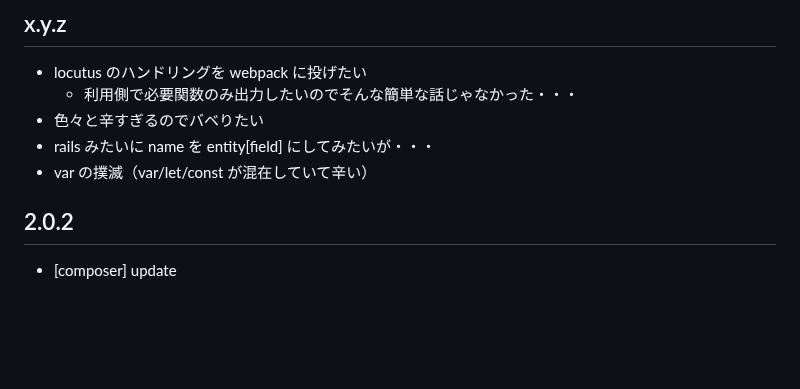
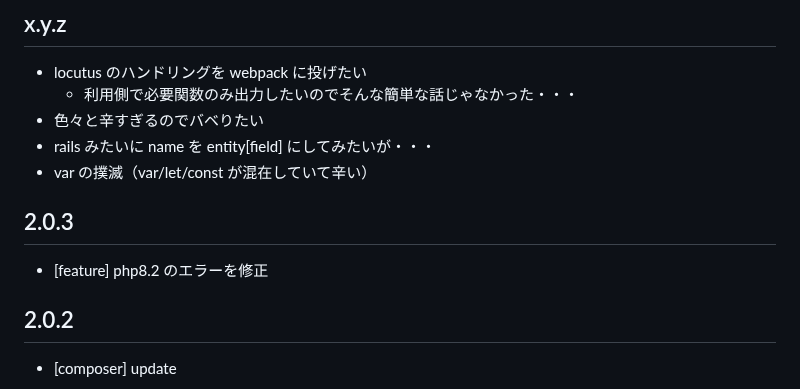
Before and after one commit to arima-ryunosuke/php-validator, a Markdown page: RELEASE.md, the part around the change. Drawn GitHub-style; blank space fills up the shorter version.

```diff
--- a/RELEASE.md
+++ b/RELEASE.md
@@ -23,6 +23,10 @@
 - 色々と辛すぎるのでバベりたい
 - rails みたいに name を entity[field] にしてみたいが・・・
 - var の撲滅（var/let/const が混在していて辛い）
+
+## 2.0.3
+
+- [feature] php8.2 のエラーを修正
 
 ## 2.0.2
 
```
